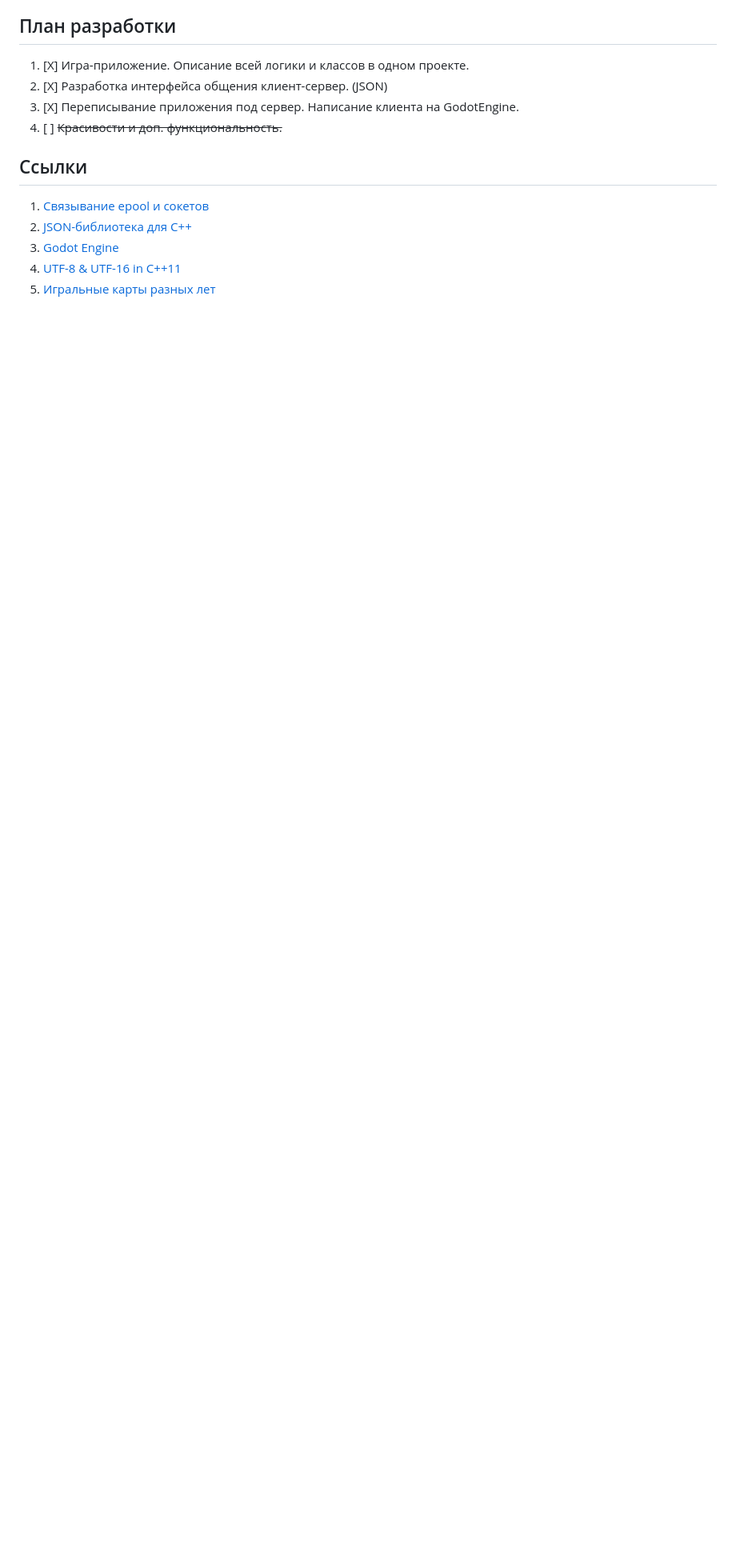
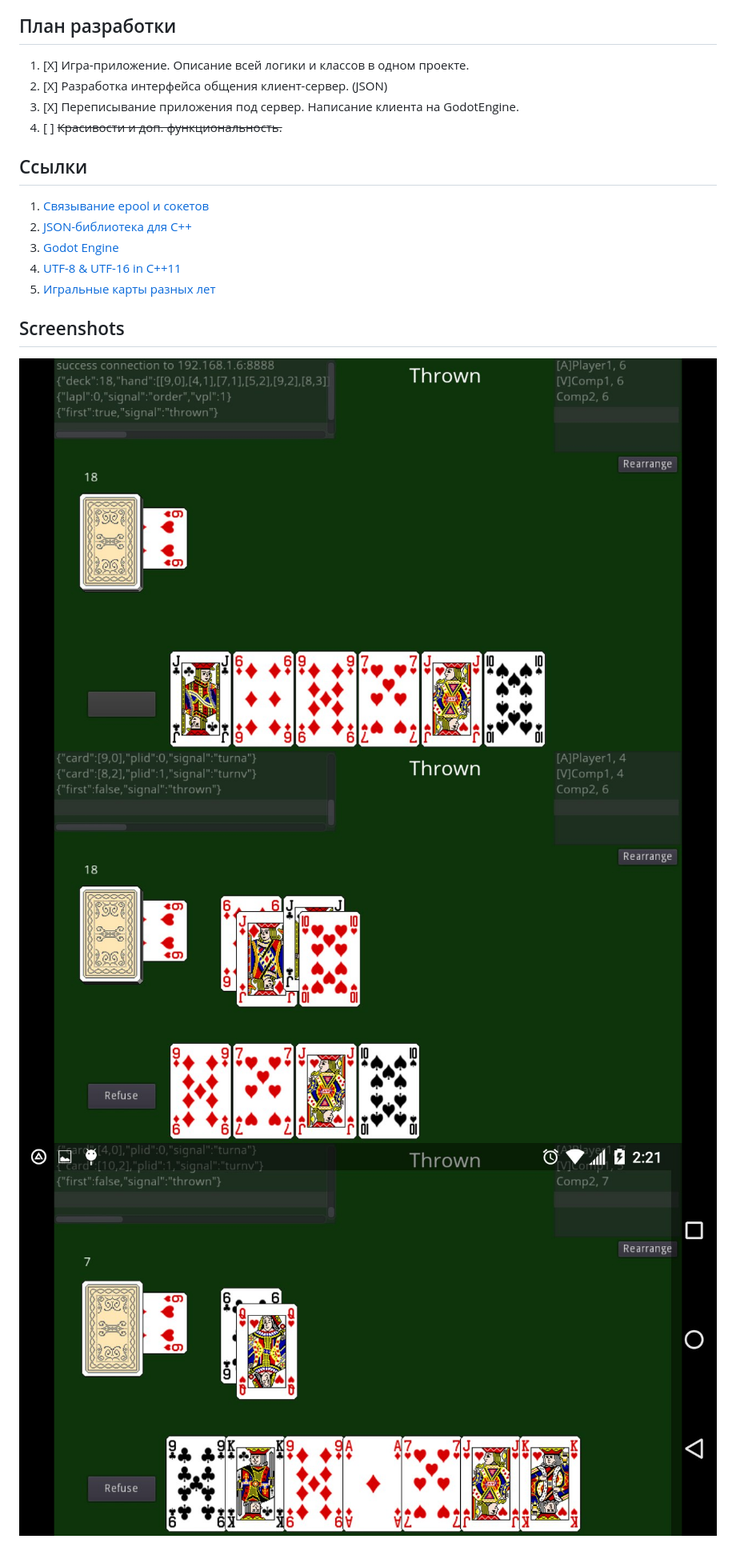
Before and after one commit to diman8/card-game-durak, a Markdown page: README.md, the part around the change. Shown: that part at 80% size. Drawn GitHub-style; pictures changed too: imgs/1.jpg (added), imgs/2.jpg (added), imgs/3.jpg (added); blank space fills up the shorter version.

Commit message:
Add images.

```diff
--- a/README.md
+++ b/README.md
@@ -27,3 +27,8 @@
 3. [Godot Engine](http://godotengine.org/)
 4. [UTF-8 & UTF-16 in C++11](http://stackoverflow.com/questions/148403/utf8-to-from-wide-char-conversion-in-stl)
 5. [Игральные карты разных лет](http://valhalla.ulver.com/f49/t22376.html)
+
+## Screenshots
+![Screenshot 1](https://raw.githubusercontent.com/diman8/card-game-durak/master/imgs/1.jpg)
+![Screenshot 2](https://raw.githubusercontent.com/diman8/card-game-durak/master/imgs/2.jpg)
+![Screenshot 3](https://raw.githubusercontent.com/diman8/card-game-durak/master/imgs/3.jpg)
```
